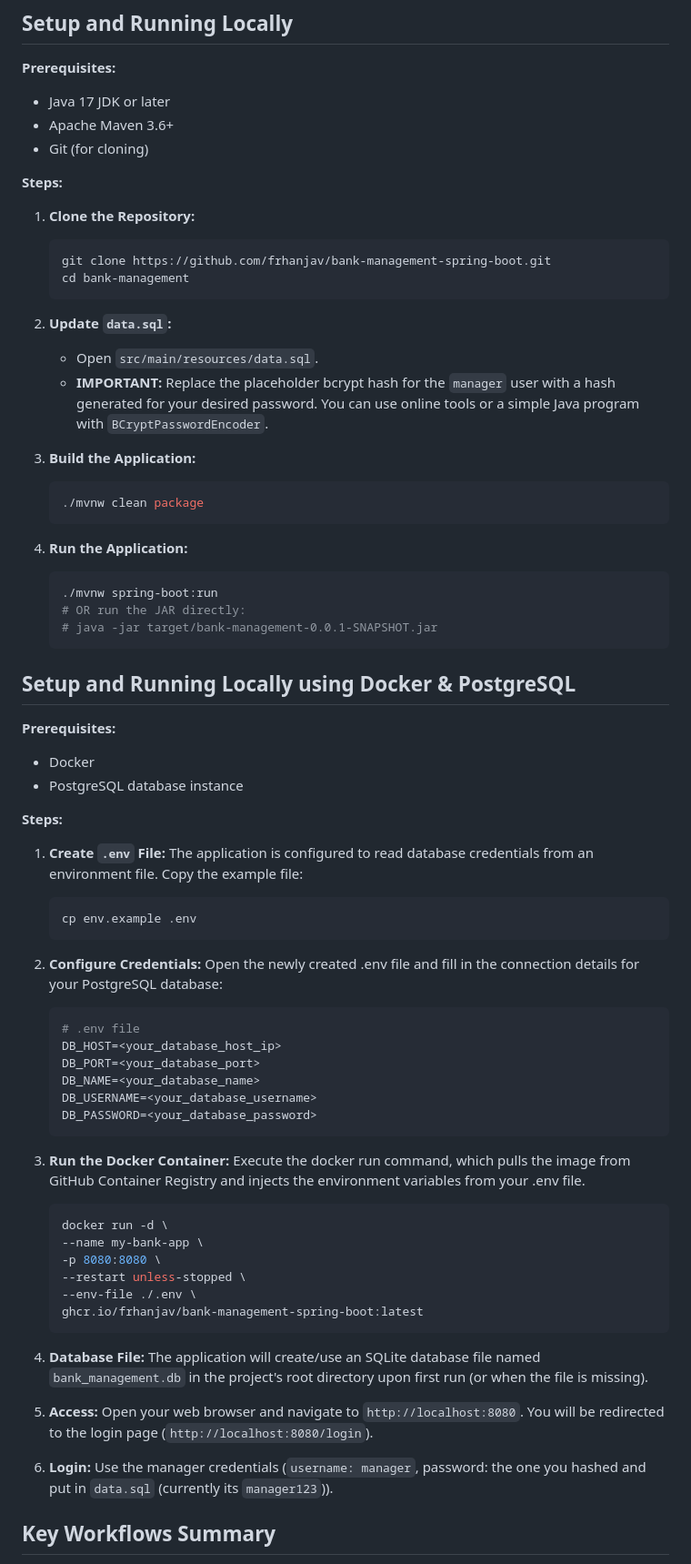
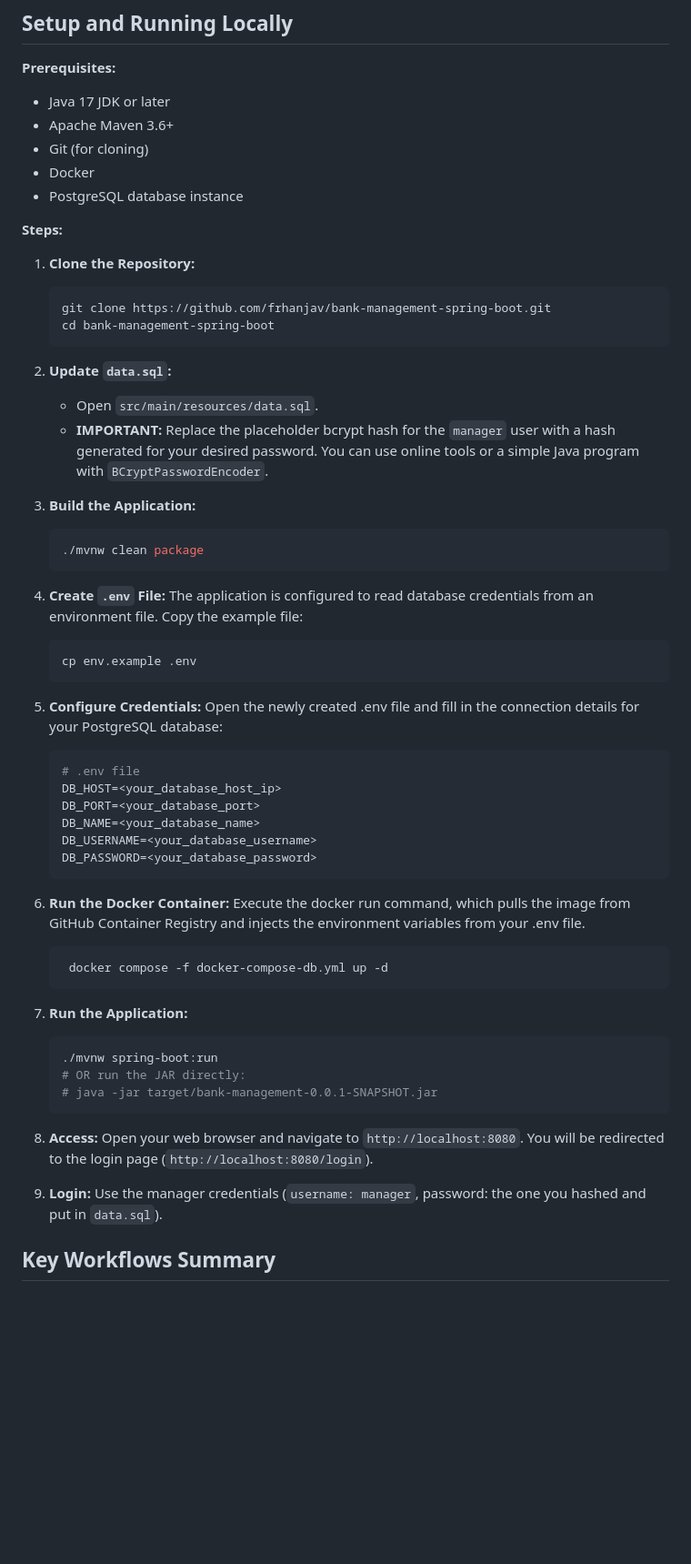
Before and after one commit to frhanjav/bank-management-spring-boot, a Markdown page: README.md, the part around the change printed below. Shown: that part at 91% size. Drawn GitHub-style; blank space fills up the shorter version.

````diff
--- a/README.md
+++ b/README.md
@@ -21,6 +23,8 @@ This project simulates a basic banking system featuring:
 - Java 17 JDK or later
 - Apache Maven 3.6+
 - Git (for cloning)
+- Docker
+- PostgreSQL database instance
 
 **Steps:**
 
@@ -28,7 +32,7 @@ This project simulates a basic banking system featuring:
 
    ```bash
    git clone https://github.com/frhanjav/bank-management-spring-boot.git
-   cd bank-management
+   cd bank-management-spring-boot
    ```
 
 2. **Update `data.sql`:**
@@ -40,30 +44,13 @@ This project simulates a basic banking system featuring:
    ./mvnw clean package
    ```
 
-4. **Run the Application:**
-
-   ```bash
-   ./mvnw spring-boot:run
-   # OR run the JAR directly:
-   # java -jar target/bank-management-0.0.1-SNAPSHOT.jar
-   ```
-
-## Setup and Running Locally using Docker & PostgreSQL
-
-**Prerequisites:**
-
-- Docker
-- PostgreSQL database instance
-
-**Steps:**
-
-1. **Create `.env` File:** The application is configured to read database credentials from an environment file. Copy the example file:
+4. **Create `.env` File:** The application is configured to read database credentials from an environment file. Copy the example file:
 
    ```bash
    cp env.example .env
    ```
 
-2. **Configure Credentials:** Open the newly created .env file and fill in the connection details for your PostgreSQL database:
+5. **Configure Credentials:** Open the newly created .env file and fill in the connection details for your PostgreSQL database:
 
    ```bash
    # .env file
@@ -74,22 +61,23 @@ This project simulates a basic banking system featuring:
    DB_PASSWORD=<your_database_password>
    ```
 
-3. **Run the Docker Container:** Execute the docker run command, which pulls the image from GitHub Container Registry and injects the environment variables from your .env file.
+6. **Run the Docker Container:** Execute the docker run command, which pulls the image from GitHub Container Registry and injects the environment variables from your .env file.
 
    ```bash
-   docker run -d \
-   --name my-bank-app \
-   -p 8080:8080 \
-   --restart unless-stopped \
-   --env-file ./.env \
-   ghcr.io/frhanjav/bank-management-spring-boot:latest
+    docker compose -f docker-compose-db.yml up -d
    ```
 
-4. **Database File:** The application will create/use an SQLite database file named `bank_management.db` in the project's root directory upon first run (or when the file is missing).
+7. **Run the Application:**
 
-5. **Access:** Open your web browser and navigate to `http://localhost:8080`. You will be redirected to the login page (`http://localhost:8080/login`).
+   ```bash
+   ./mvnw spring-boot:run
+   # OR run the JAR directly:
+   # java -jar target/bank-management-0.0.1-SNAPSHOT.jar
+   ```
 
-6. **Login:** Use the manager credentials (`username: manager`, password: the one you hashed and put in `data.sql` (currently its `manager123`)).
+8. **Access:** Open your web browser and navigate to `http://localhost:8080`. You will be redirected to the login page (`http://localhost:8080/login`).
+
+9. **Login:** Use the manager credentials (`username: manager`, password: the one you hashed and put in `data.sql`).
 
 ## Key Workflows Summary
 
````
Also changed, not shown: other parts of README.md (+3 -1 lines), docs/index.md (+95 -84 lines).
